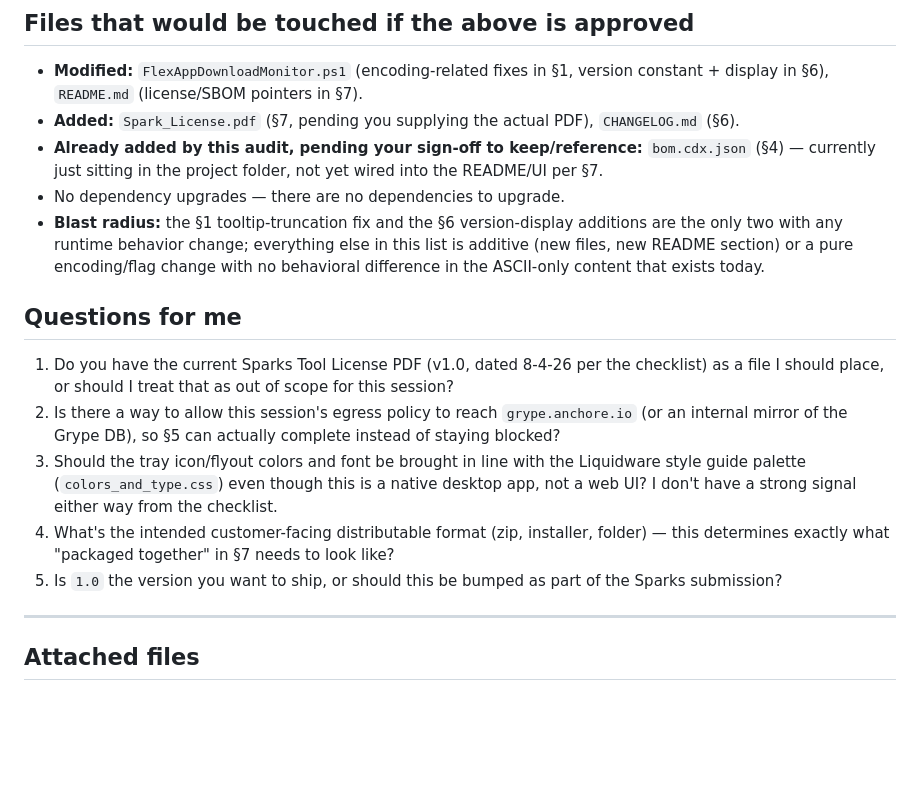
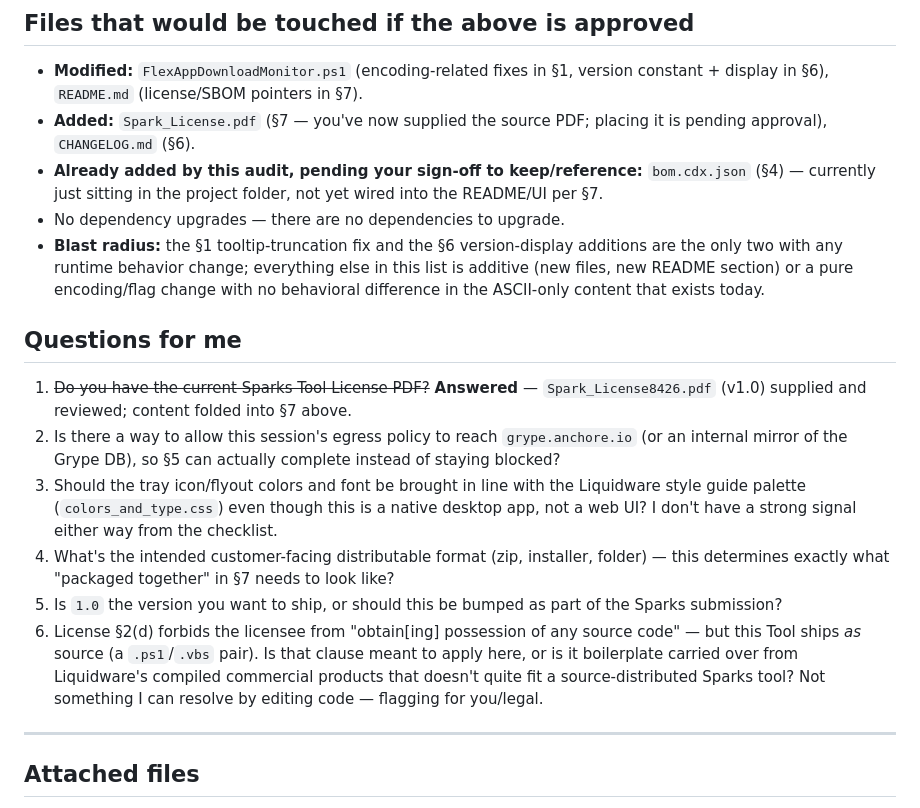
Before and after one commit to LaurensLiquidware/LW, a Markdown page: FlexAppOneDownloadMonitor/SPARKS-AUDIT.md, the part around one of its changes. GitHub-like rendering; blank space fills up the shorter version.

```diff
--- a/FlexAppOneDownloadMonitor/SPARKS-AUDIT.md
+++ b/FlexAppOneDownloadMonitor/SPARKS-AUDIT.md
@@ -196,18 +197,19 @@ No copyleft/incompatible licenses, no hardcoded secrets, and no undisclosed exte
 ## Files that would be touched if the above is approved
 
 - **Modified:** `FlexAppDownloadMonitor.ps1` (encoding-related fixes in §1, version constant + display in §6), `README.md` (license/SBOM pointers in §7).
-- **Added:** `Spark_License.pdf` (§7, pending you supplying the actual PDF), `CHANGELOG.md` (§6).
+- **Added:** `Spark_License.pdf` (§7 — you've now supplied the source PDF; placing it is pending approval), `CHANGELOG.md` (§6).
 - **Already added by this audit, pending your sign-off to keep/reference:** `bom.cdx.json` (§4) — currently just sitting in the project folder, not yet wired into the README/UI per §7.
 - No dependency upgrades — there are no dependencies to upgrade.
 - **Blast radius:** the §1 tooltip-truncation fix and the §6 version-display additions are the only two with any runtime behavior change; everything else in this list is additive (new files, new README section) or a pure encoding/flag change with no behavioral difference in the ASCII-only content that exists today.
 
 ## Questions for me
 
-1. Do you have the current Sparks Tool License PDF (v1.0, dated 8-4-26 per the checklist) as a file I should place, or should I treat that as out of scope for this session?
+1. ~~Do you have the current Sparks Tool License PDF?~~ **Answered** — `Spark_License8426.pdf` (v1.0) supplied and reviewed; content folded into §7 above.
 2. Is there a way to allow this session's egress policy to reach `grype.anchore.io` (or an internal mirror of the Grype DB), so §5 can actually complete instead of staying blocked?
 3. Should the tray icon/flyout colors and font be brought in line with the Liquidware style guide palette (`colors_and_type.css`) even though this is a native desktop app, not a web UI? I don't have a strong signal either way from the checklist.
 4. What's the intended customer-facing distributable format (zip, installer, folder) — this determines exactly what "packaged together" in §7 needs to look like?
 5. Is `1.0` the version you want to ship, or should this be bumped as part of the Sparks submission?
+6. License §2(d) forbids the licensee from "obtain[ing] possession of any source code" — but this Tool ships *as* source (a `.ps1`/`.vbs` pair). Is that clause meant to apply here, or is it boilerplate carried over from Liquidware's compiled commercial products that doesn't quite fit a source-distributed Sparks tool? Not something I can resolve by editing code — flagging for you/legal.
 
 ---
 
```
Also changed, not shown: other parts of FlexAppOneDownloadMonitor/SPARKS-AUDIT.md (+9 -8 lines).
